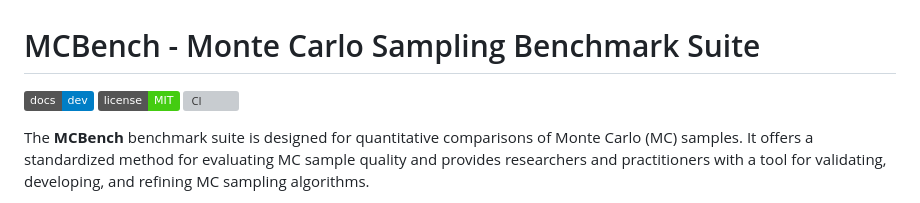
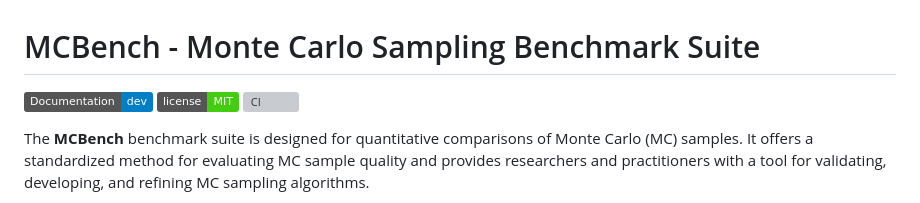
Before and after one commit to tudo-physik-e4/MCBench, a Markdown page: README.md, the part around the change. GitHub-like rendering; badges without logos; grey boxes are pictures that could not be loaded.

```diff
--- a/README.md
+++ b/README.md
@@ -1,6 +1,6 @@
 # MCBench - Monte Carlo Sampling Benchmark Suite
 
-[![Documentation for development version](https://img.shields.io/badge/docs-dev-blue.svg)](https://tudo-physik-e4.github.io/MCBench/dev)
+[![Documentation for development version](https://img.shields.io/badge/Documentation-dev-blue.svg)](https://tudo-physik-e4.github.io/MCBench/dev)
 [![License](http://img.shields.io/badge/license-MIT-brightgreen.svg?style=flat)](LICENSE.md)
 [![CI](https://github.com/tudo-physik-e4/MCBench/actions/workflows/ci.yml/badge.svg)](https://github.com/tudo-physik-e4/MCBench/actions/workflows/ci.yml)
 
```
